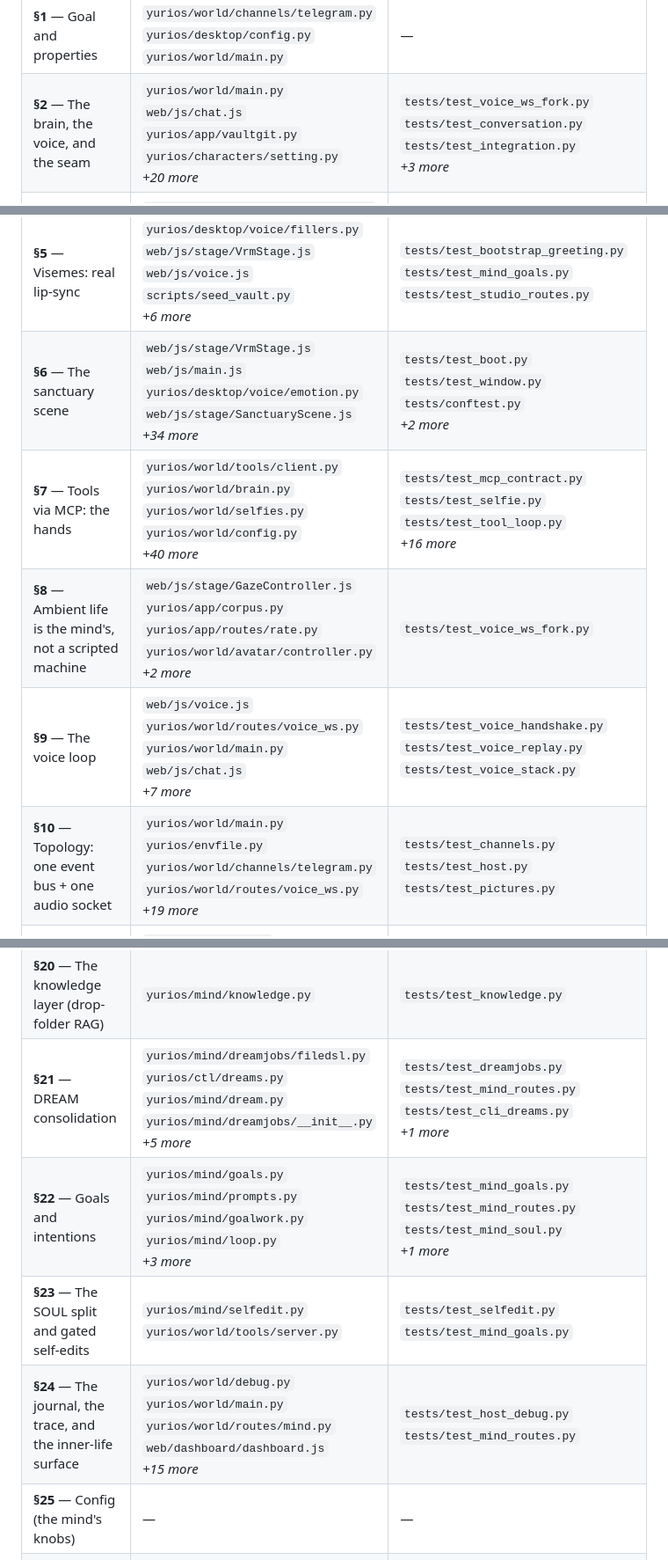
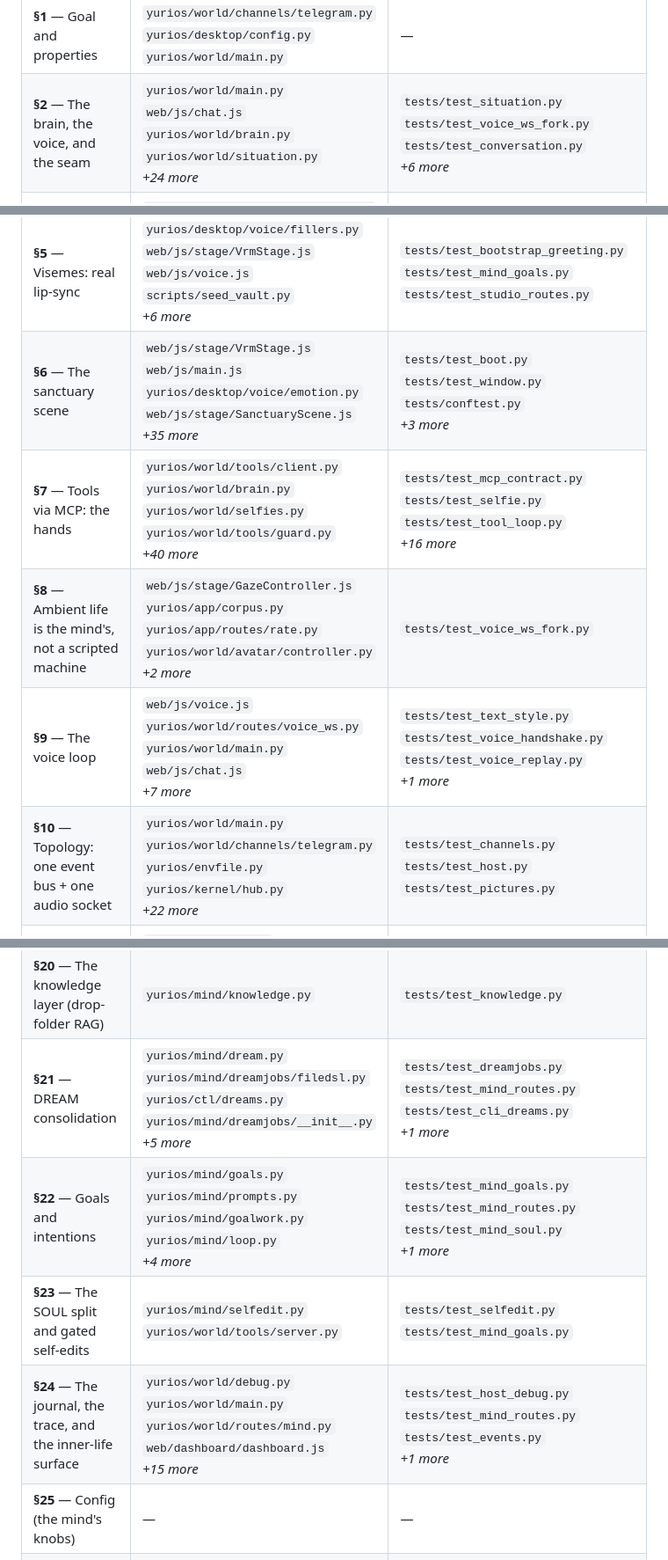
Before and after one commit to yuri-os/YuriOS, a Markdown page: docs/spec-map.md, 3 parts joined by grey strips. Shown at 88% size. Rendered like a GitHub page.

Commit message:
docs: regenerate the spec map
Stale since before the Reyna pick — ten of the eleven changed rows are
drift from our own recent commits, one is §2.5's new citers.

```diff
--- a/docs/spec-map.md
+++ b/docs/spec-map.md
@@ -12,15 +12,15 @@ a section are folded into it.
 | Section | Implemented in | Also cited by |
 |---|---|---|
 | **§1** — Goal and properties | `yurios/world/channels/telegram.py`<br>`yurios/desktop/config.py`<br>`yurios/world/main.py` | — |
-| **§2** — The brain, the voice, and the seam | `yurios/world/main.py`<br>`web/js/chat.js`<br>`yurios/app/vaultgit.py`<br>`yurios/characters/setting.py`<br>*+20 more* | `tests/test_voice_ws_fork.py`<br>`tests/test_conversation.py`<br>`tests/test_integration.py`<br>*+3 more* |
+| **§2** — The brain, the voice, and the seam | `yurios/world/main.py`<br>`web/js/chat.js`<br>`yurios/world/brain.py`<br>`yurios/world/situation.py`<br>*+24 more* | `tests/test_situation.py`<br>`tests/test_voice_ws_fork.py`<br>`tests/test_conversation.py`<br>*+6 more* |
 | **§3** — The body: the VRM stage | `yurios/desktop/voice/protocols.py`<br>`web/js/stage/EmoteController.js`<br>`yurios/desktop/config.py`<br>`web/js/stage/Blink.js`<br>*+23 more* | `tests/test_doctor.py`<br>`tests/test_lmstudio_preload.py`<br>`tests/test_palette_map.py`<br>*+2 more* |
 | **§4** — The control channel (`avatar` events on the bus) | `yurios/world/avatar/controller.py`<br>`web/js/bridge.js`<br>`yurios/desktop/routes/voice_ws.py`<br>`yurios/desktop/voice/turn.py`<br>*+12 more* | `tests/test_avatar_controller.py`<br>`tests/test_events.py` |
 | **§5** — Visemes: real lip-sync | `yurios/desktop/voice/fillers.py`<br>`web/js/stage/VrmStage.js`<br>`web/js/voice.js`<br>`scripts/seed_vault.py`<br>*+6 more* | `tests/test_bootstrap_greeting.py`<br>`tests/test_mind_goals.py`<br>`tests/test_studio_routes.py` |
-| **§6** — The sanctuary scene | `web/js/stage/VrmStage.js`<br>`web/js/main.js`<br>`yurios/desktop/voice/emotion.py`<br>`web/js/stage/SanctuaryScene.js`<br>*+34 more* | `tests/test_boot.py`<br>`tests/test_window.py`<br>`tests/conftest.py`<br>*+2 more* |
-| **§7** — Tools via MCP: the hands | `yurios/world/tools/client.py`<br>`yurios/world/brain.py`<br>`yurios/world/selfies.py`<br>`yurios/world/config.py`<br>*+40 more* | `tests/test_mcp_contract.py`<br>`tests/test_selfie.py`<br>`tests/test_tool_loop.py`<br>*+16 more* |
+| **§6** — The sanctuary scene | `web/js/stage/VrmStage.js`<br>`web/js/main.js`<br>`yurios/desktop/voice/emotion.py`<br>`web/js/stage/SanctuaryScene.js`<br>*+35 more* | `tests/test_boot.py`<br>`tests/test_window.py`<br>`tests/conftest.py`<br>*+3 more* |
+| **§7** — Tools via MCP: the hands | `yurios/world/tools/client.py`<br>`yurios/world/brain.py`<br>`yurios/world/selfies.py`<br>`yurios/world/tools/guard.py`<br>*+40 more* | `tests/test_mcp_contract.py`<br>`tests/test_selfie.py`<br>`tests/test_tool_loop.py`<br>*+16 more* |
 | **§8** — Ambient life is the mind's, not a scripted machine | `web/js/stage/GazeController.js`<br>`yurios/app/corpus.py`<br>`yurios/app/routes/rate.py`<br>`yurios/world/avatar/controller.py`<br>*+2 more* | `tests/test_voice_ws_fork.py` |
-| **§9** — The voice loop | `web/js/voice.js`<br>`yurios/world/routes/voice_ws.py`<br>`yurios/world/main.py`<br>`web/js/chat.js`<br>*+7 more* | `tests/test_voice_handshake.py`<br>`tests/test_voice_replay.py`<br>`tests/test_voice_stack.py` |
-| **§10** — Topology: one event bus + one audio socket | `yurios/world/main.py`<br>`yurios/envfile.py`<br>`yurios/world/channels/telegram.py`<br>`yurios/world/routes/voice_ws.py`<br>*+19 more* | `tests/test_channels.py`<br>`tests/test_host.py`<br>`tests/test_pictures.py` |
+| **§9** — The voice loop | `web/js/voice.js`<br>`yurios/world/routes/voice_ws.py`<br>`yurios/world/main.py`<br>`web/js/chat.js`<br>*+7 more* | `tests/test_text_style.py`<br>`tests/test_voice_handshake.py`<br>`tests/test_voice_replay.py`<br>*+1 more* |
+| **§10** — Topology: one event bus + one audio socket | `yurios/world/main.py`<br>`yurios/world/channels/telegram.py`<br>`yurios/envfile.py`<br>`yurios/kernel/hub.py`<br>*+22 more* | `tests/test_channels.py`<br>`tests/test_host.py`<br>`tests/test_pictures.py` |
 | **§11** — Config | `yurios/security.py`<br>`web/shared/settings.js`<br>`yurios/cli.py`<br>`yurios/world/context.py`<br>*+15 more* | `tests/test_config.py`<br>`tests/test_context_meter.py`<br>`tests/test_envfile.py`<br>*+2 more* |
 | **§12** — Omissions → superseded by §26 | — | — |
 | **§13** — Tests → superseded by §27 | — | — |
@@ -31,10 +31,10 @@ a section are folded into it.
 | **§18** — The salience and interrupt model | `web/js/chat.js`<br>`yurios/mind/loop.py`<br>`yurios/mind/policy.py`<br>`yurios/world/host/hosting.py`<br>*+12 more* | `tests/test_inbox.py`<br>`tests/test_tray.py`<br>`tests/test_host.py`<br>*+1 more* |
 | **§19** — The world model (the present tense) | `yurios/mind/world.py`<br>`yurios/world/brain.py`<br>`yurios/world/situation.py` | `tests/test_world_model.py` |
 | **§20** — The knowledge layer (drop-folder RAG) | `yurios/mind/knowledge.py` | `tests/test_knowledge.py` |
-| **§21** — DREAM consolidation | `yurios/mind/dreamjobs/filedsl.py`<br>`yurios/ctl/dreams.py`<br>`yurios/mind/dream.py`<br>`yurios/mind/dreamjobs/__init__.py`<br>*+5 more* | `tests/test_dreamjobs.py`<br>`tests/test_mind_routes.py`<br>`tests/test_cli_dreams.py`<br>*+1 more* |
-| **§22** — Goals and intentions | `yurios/mind/goals.py`<br>`yurios/mind/prompts.py`<br>`yurios/mind/goalwork.py`<br>`yurios/mind/loop.py`<br>*+3 more* | `tests/test_mind_goals.py`<br>`tests/test_mind_routes.py`<br>`tests/test_mind_soul.py`<br>*+1 more* |
+| **§21** — DREAM consolidation | `yurios/mind/dream.py`<br>`yurios/mind/dreamjobs/filedsl.py`<br>`yurios/ctl/dreams.py`<br>`yurios/mind/dreamjobs/__init__.py`<br>*+5 more* | `tests/test_dreamjobs.py`<br>`tests/test_mind_routes.py`<br>`tests/test_cli_dreams.py`<br>*+1 more* |
+| **§22** — Goals and intentions | `yurios/mind/goals.py`<br>`yurios/mind/prompts.py`<br>`yurios/mind/goalwork.py`<br>`yurios/mind/loop.py`<br>*+4 more* | `tests/test_mind_goals.py`<br>`tests/test_mind_routes.py`<br>`tests/test_mind_soul.py`<br>*+1 more* |
 | **§23** — The SOUL split and gated self-edits | `yurios/mind/selfedit.py`<br>`yurios/world/tools/server.py` | `tests/test_selfedit.py`<br>`tests/test_mind_goals.py` |
-| **§24** — The journal, the trace, and the inner-life surface | `yurios/world/debug.py`<br>`yurios/world/main.py`<br>`yurios/world/routes/mind.py`<br>`web/dashboard/dashboard.js`<br>*+15 more* | `tests/test_host_debug.py`<br>`tests/test_mind_routes.py` |
+| **§24** — The journal, the trace, and the inner-life surface | `yurios/world/debug.py`<br>`yurios/world/main.py`<br>`yurios/world/routes/mind.py`<br>`web/dashboard/dashboard.js`<br>*+15 more* | `tests/test_host_debug.py`<br>`tests/test_mind_routes.py`<br>`tests/test_events.py`<br>*+1 more* |
 | **§25** — Config (the mind's knobs) | — | — |
 | **§26** — Omissions (normative) | `yurios/mind/loop.py`<br>`yurios/mind/hands.py`<br>`yurios/world/host/hosting.py`<br>`web/dashboard/dashboard.js`<br>*+4 more* | `tests/test_characters_registry.py`<br>`tests/test_host.py`<br>`tests/test_mind_hands.py` |
 | **§27** — Tests (the hard gate) | `web/js/stage/sanctuary/Cat.js`<br>`yurios/kernel/clock.py`<br>`yurios/world/tools/client.py`<br>`yurios/world/tools/fakes.py`<br>*+3 more* | `tests/conftest.py`<br>`tests/test_forge_diffusers.py`<br>`tests/test_forge_krea2.py`<br>*+2 more* |
```
Also changed, not shown: other parts of docs/spec-map.md (+3 -3 lines).
